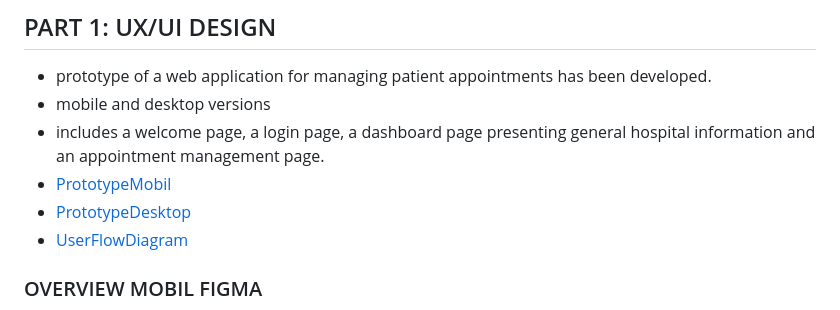
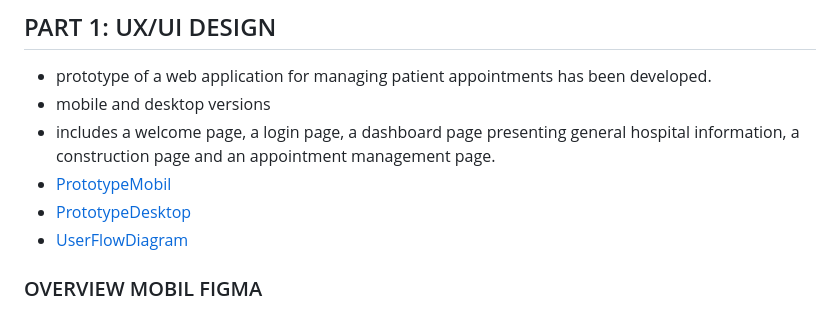
Before and after one commit to LucieLuB/DASHBOARDHOSPITAL, a Markdown page: README.md, the part around one of its changes. Drawn GitHub-style.

```diff
--- a/README.md
+++ b/README.md
@@ -4,6 +4,6 @@
 
 - prototype of a web application for managing patient appointments has been developed.
 - mobile and desktop versions
-- includes a welcome page, a login page, a dashboard page presenting general hospital information and an appointment management page.
+- includes a welcome page, a login page, a dashboard page presenting general hospital information, a construction page and an appointment management page.
 - [PrototypeMobil](https://www.figma.com/proto/3su5cyuSUrOBThl4z7sU4p/Untitled?page-id=0%3A1&type=design&node-id=2-3&viewport=939%2C283%2C0.25&t=8bwrZSXBniVy9nhF-1&scaling=min-zoom&starting-point-node-id=2%3A3&show-proto-sidebar=1)
 - [PrototypeDesktop](https://www.figma.com/proto/3su5cyuSUrOBThl4z7sU4p/Untitled?page-id=0%3A1&type=design&node-id=34-1276&viewport=939%2C283%2C0.25&t=8bwrZSXBniVy9nhF-1&scaling=min-zoom&starting-point-node-id=34%3A1269&show-proto-sidebar=1)
```
Also changed, not shown: other parts of README.md (+1 -1 lines).
